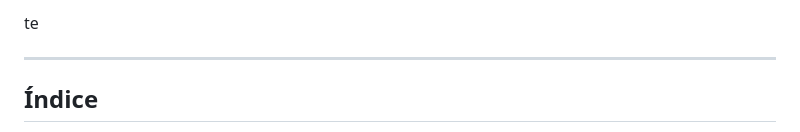
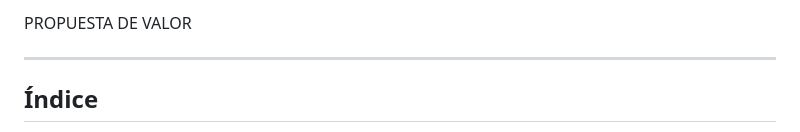
Before and after one commit to kevinmorales287/Equipo_CodeSnake_DeployedMe, a Markdown page: Documentacion /Producto /PropuestadeValor.md, the part around the change. Drawn GitHub-style.

Commit message:
Update title in PropuestadeValor.md

```diff
--- a/Documentacion /Producto /PropuestadeValor.md
+++ b/Documentacion /Producto /PropuestadeValor.md
@@ -1,4 +1,4 @@
-te
+PROPUESTA DE VALOR
 
 ---
 
```
